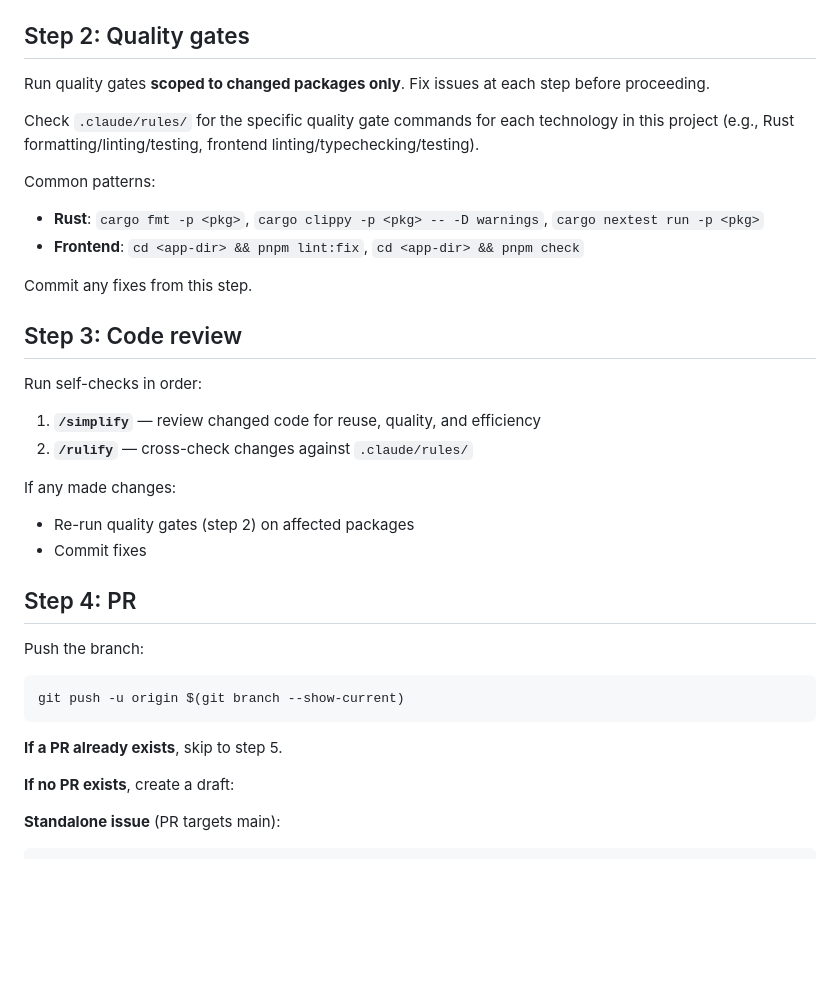
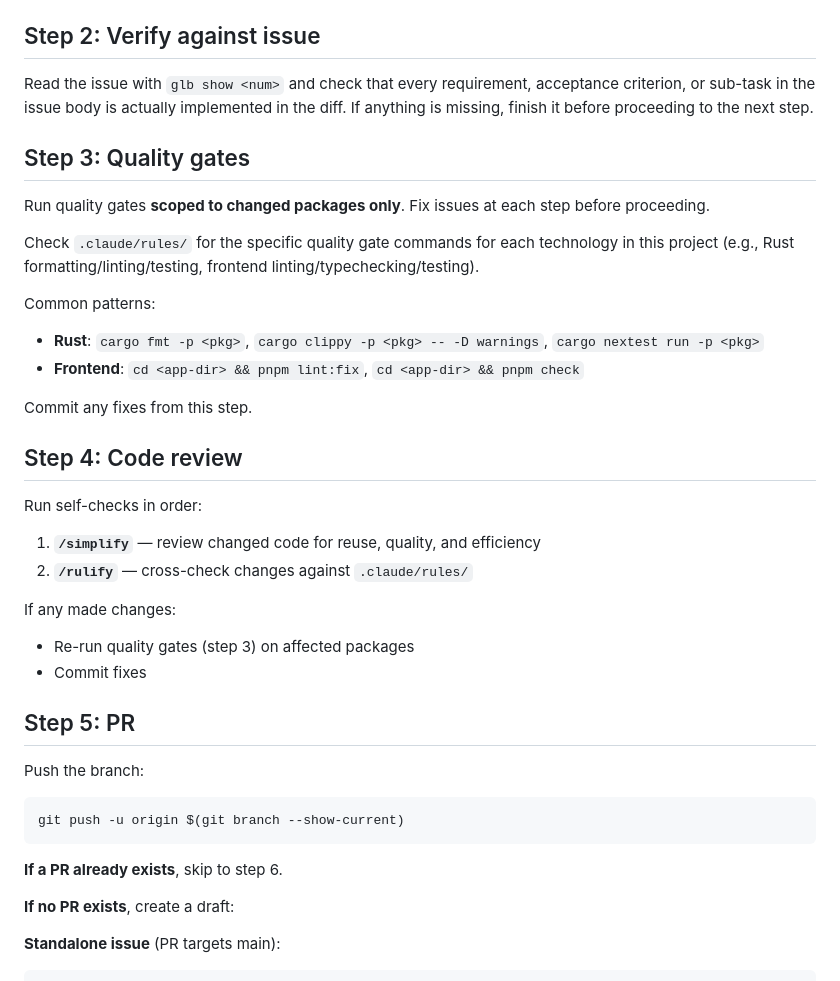
Before and after one commit to milkyskies/milky-kit, a Markdown page: skills/ship/SKILL.md, the part around one of its changes. Drawn GitHub-style; blank space fills up the shorter version.

````diff
--- a/skills/ship/SKILL.md
+++ b/skills/ship/SKILL.md
@@ -27,7 +27,11 @@ On **re-runs** (PR already exists), skip PR creation — just run quality gates,
 4. Check if this is a sub-issue (branch matches `feature/#<epic>/#<sub>.*`) — if so, the PR base is the epic branch, not main
 5. Check if a PR already exists for this branch: `gh pr view --json number,state 2>/dev/null`
 
-## Step 2: Quality gates
+## Step 2: Verify against issue
+
+Read the issue with `glb show <num>` and check that every requirement, acceptance criterion, or sub-task in the issue body is actually implemented in the diff. If anything is missing, finish it before proceeding to the next step.
+
+## Step 3: Quality gates
 
 Run quality gates **scoped to changed packages only**. Fix issues at each step before proceeding.
 
@@ -39,7 +43,7 @@ Common patterns:
 
 Commit any fixes from this step.
 
-## Step 3: Code review
+## Step 4: Code review
 
 Run self-checks in order:
 
@@ -47,17 +51,17 @@ Run self-checks in order:
 2. **`/rulify`** — cross-check changes against `.claude/rules/`
 
 If any made changes:
-- Re-run quality gates (step 2) on affected packages
+- Re-run quality gates (step 3) on affected packages
 - Commit fixes
 
-## Step 4: PR
+## Step 5: PR
 
 Push the branch:
 ```bash
 git push -u origin $(git branch --show-current)
 ```
 
-**If a PR already exists**, skip to step 5.
+**If a PR already exists**, skip to step 6.
 
 **If no PR exists**, create a draft:
 
````
Also changed, not shown: other parts of skills/ship/SKILL.md (+5 -5 lines).
